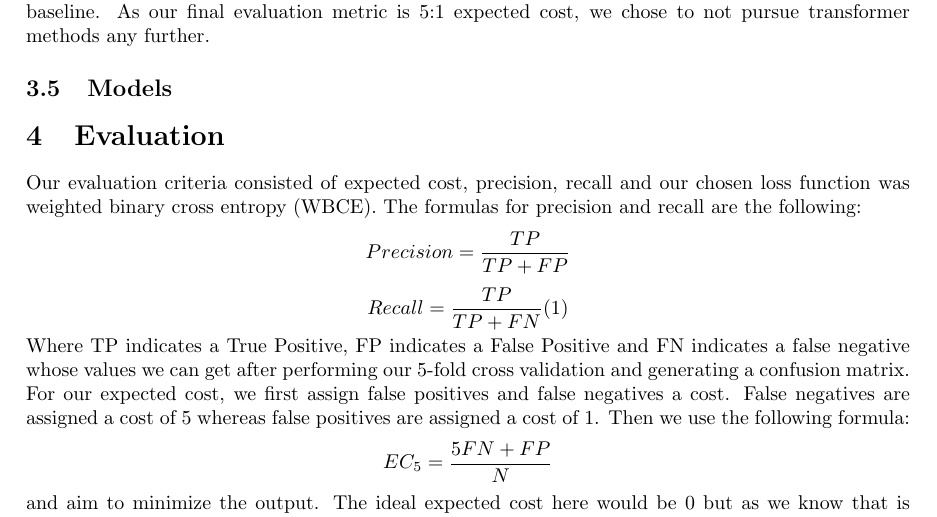
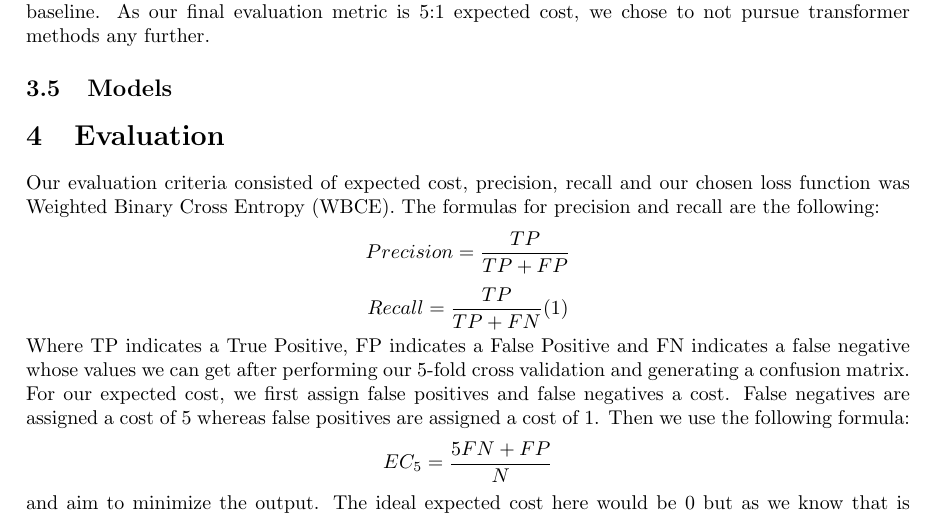
Before and after one commit to qt-coyotes/report, a LaTeX paper (main.tex): part of page 4 of 6, cut so that both start at the same text. Compiled offline with pdfLaTeX.

Commit message:
Update main.tex

```diff
--- a/main.tex
+++ b/main.tex
@@ -80,7 +80,7 @@ Given the recent successes of the transformer model [cite] in the domain of lang
 \subsection{Models}
 
 \section{Evaluation}
-Our evaluation criteria consisted of expected cost, precision, recall and our chosen loss function was weighted binary cross entropy (WBCE). The formulas for precision and recall are the following:
+Our evaluation criteria consisted of expected cost, precision, recall and our chosen loss function was Weighted Binary Cross Entropy (WBCE). The formulas for precision and recall are the following:
 \[Precision = \frac{TP}{TP+FP}\]
 \[Recall = \frac{TP}{TP+FN}	    (1)\]     %Fix this
 Where TP indicates a True Positive, FP indicates a False Positive and FN indicates a false negative whose values we can get after performing our 5-fold cross validation and generating a confusion matrix. For our expected cost, we first assign false positives and false negatives a cost. False negatives are assigned a cost of 5 whereas false positives are assigned a cost of 1. Then we use the following formula:
```
